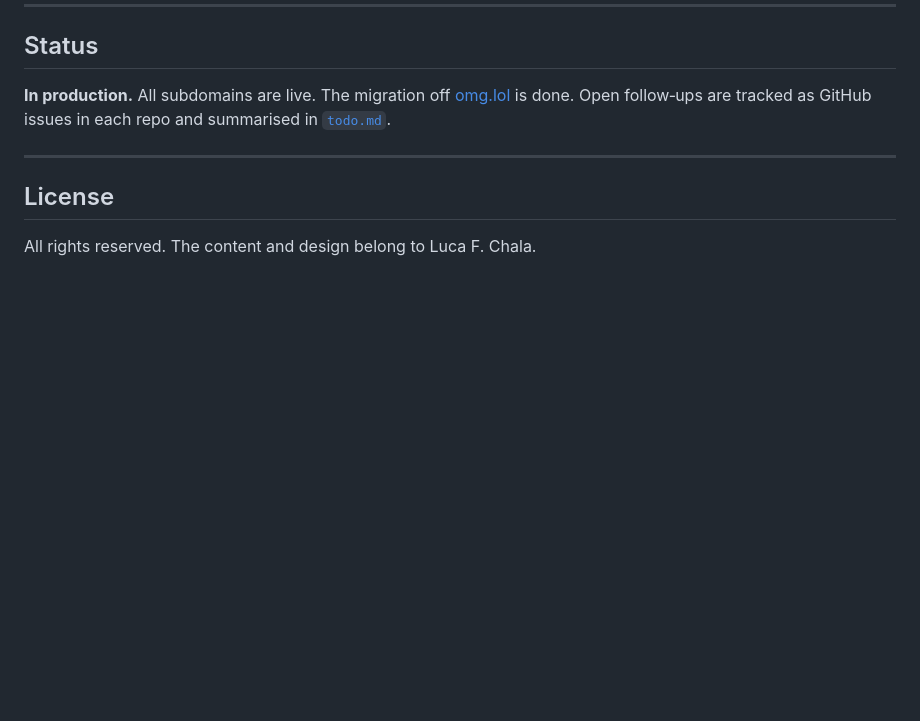
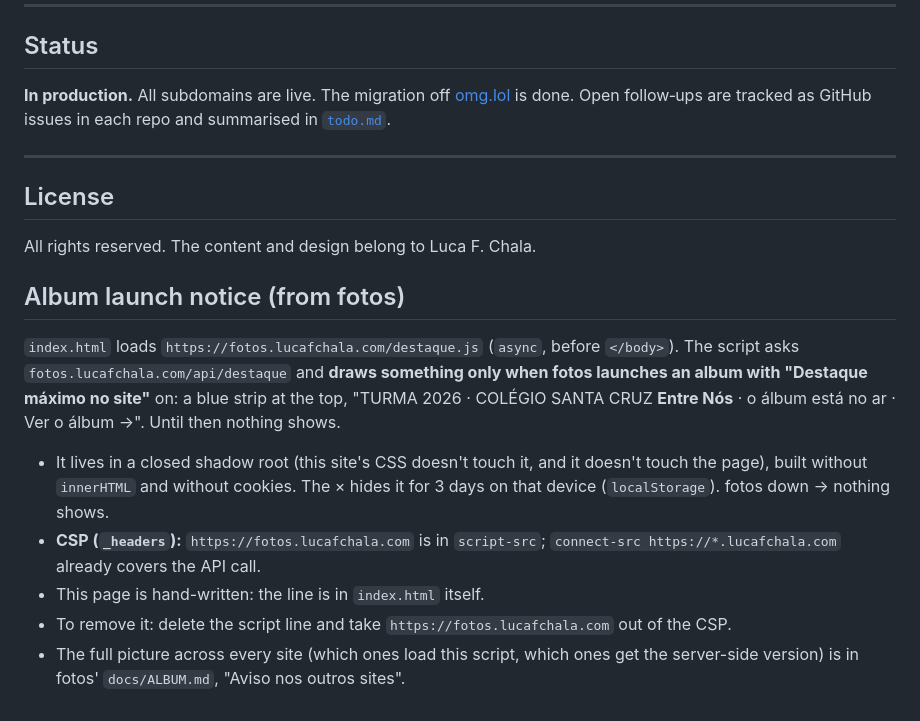
Before and after one commit to lucafchala/lucafchala.com, a Markdown page: README.md, the part around the change. GitHub-like rendering; blank space fills up the shorter version.

Commit message:
docs: aviso de lançamento de álbum do fotos
Co-Authored-By: Claude Opus 5.5 <noreply@anthropic.com>

```diff
--- a/README.md
+++ b/README.md
@@ -320,3 +320,13 @@ The status service adds state colors (`--up`, `--degraded`, `--down`) for its ba
 ## License
 
 All rights reserved. The content and design belong to Luca F. Chala.
+
+## Album launch notice (from fotos)
+
+`index.html` loads `https://fotos.lucafchala.com/destaque.js` (`async`, before `</body>`). The script asks `fotos.lucafchala.com/api/destaque` and **draws something only when fotos launches an album with "Destaque máximo no site"** on: a blue strip at the top, "TURMA 2026 · COLÉGIO SANTA CRUZ **Entre Nós** · o álbum está no ar · Ver o álbum →". Until then nothing shows.
+
+- It lives in a closed shadow root (this site's CSS doesn't touch it, and it doesn't touch the page), built without `innerHTML` and without cookies. The × hides it for 3 days on that device (`localStorage`). fotos down → nothing shows.
+- **CSP (`_headers`):** `https://fotos.lucafchala.com` is in `script-src`; `connect-src https://*.lucafchala.com` already covers the API call.
+- This page is hand-written: the line is in `index.html` itself.
+- To remove it: delete the script line and take `https://fotos.lucafchala.com` out of the CSP.
+- The full picture across every site (which ones load this script, which ones get the server-side version) is in fotos' `docs/ALBUM.md`, "Aviso nos outros sites".
```
